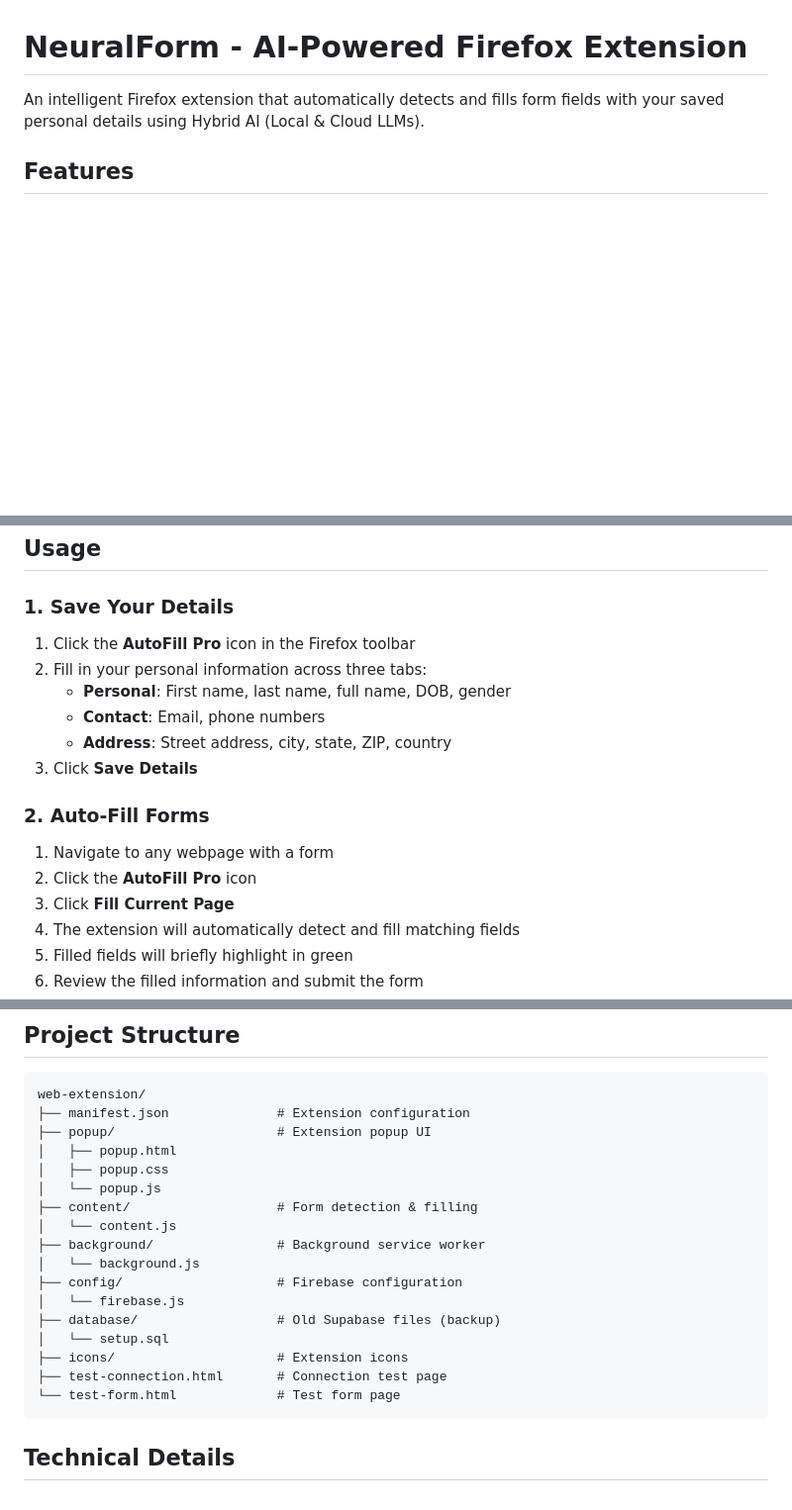
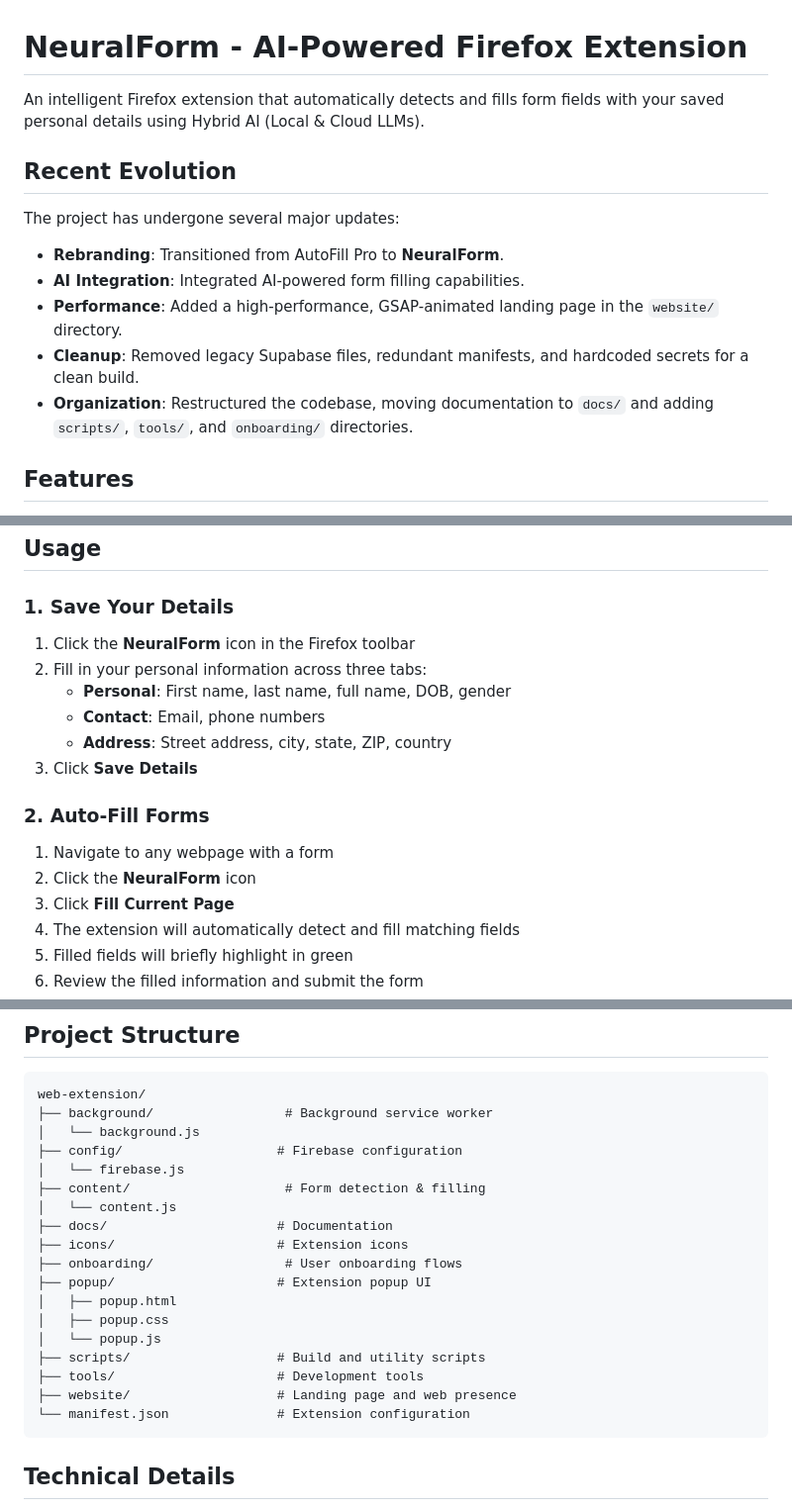
Before and after one commit to bogusdeck/neuralform-extension, a Markdown page: README.md, 3 parts joined by grey strips. Shown at 99% size. GitHub-like rendering; blank space fills up the shorter version.

Commit message:
docs: update README with project evolution and current structure
Summarize rebranding to NeuralForm, AI integration, landing page addition, and directory reorganization.
Co-Authored-By: Claude Opus 4.7 <noreply@anthropic.com>

````diff
--- a/README.md
+++ b/README.md
@@ -1,6 +1,15 @@
 # NeuralForm - AI-Powered Firefox Extension
 
 An intelligent Firefox extension that automatically detects and fills form fields with your saved personal details using Hybrid AI (Local & Cloud LLMs).
+
+## Recent Evolution
+
+The project has undergone several major updates:
+- **Rebranding**: Transitioned from AutoFill Pro to **NeuralForm**.
+- **AI Integration**: Integrated AI-powered form filling capabilities.
+- **Performance**: Added a high-performance, GSAP-animated landing page in the `website/` directory.
+- **Cleanup**: Removed legacy Supabase files, redundant manifests, and hardcoded secrets for a clean build.
+- **Organization**: Restructured the codebase, moving documentation to `docs/` and adding `scripts/`, `tools/`, and `onboarding/` directories.
 
 ## Features
 
@@ -37,7 +46,7 @@ See `docs/SETUP.md` for icon generation instructions.
 
 ### 1. Save Your Details
 
-1. Click the **AutoFill Pro** icon in the Firefox toolbar
+1. Click the **NeuralForm** icon in the Firefox toolbar
 2. Fill in your personal information across three tabs:
    - **Personal**: First name, last name, full name, DOB, gender
    - **Contact**: Email, phone numbers
@@ -47,7 +56,7 @@ See `docs/SETUP.md` for icon generation instructions.
 ### 2. Auto-Fill Forms
 
 1. Navigate to any webpage with a form
-2. Click the **AutoFill Pro** icon
+2. Click the **NeuralForm** icon
 3. Click **Fill Current Page**
 4. The extension will automatically detect and fill matching fields
 5. Filled fields will briefly highlight in green
@@ -77,22 +86,23 @@ The extension intelligently detects fields based on:
 
 ```
 web-extension/
-├── manifest.json              # Extension configuration
+├── background/                 # Background service worker
+│   └── background.js
+├── config/                    # Firebase configuration
+│   └── firebase.js
+├── content/                    # Form detection & filling
+│   └── content.js
+├── docs/                      # Documentation
+├── icons/                     # Extension icons
+├── onboarding/                 # User onboarding flows
 ├── popup/                     # Extension popup UI
 │   ├── popup.html
 │   ├── popup.css
 │   └── popup.js
-├── content/                   # Form detection & filling
-│   └── content.js
-├── background/                # Background service worker
-│   └── background.js
-├── config/                    # Firebase configuration
-│   └── firebase.js
-├── database/                  # Old Supabase files (backup)
-│   └── setup.sql
-├── icons/                     # Extension icons
-├── test-connection.html       # Connection test page
-└── test-form.html             # Test form page
+├── scripts/                   # Build and utility scripts
+├── tools/                     # Development tools
+├── website/                   # Landing page and web presence
+└── manifest.json              # Extension configuration
 ```
 
 ## Technical Details
````
